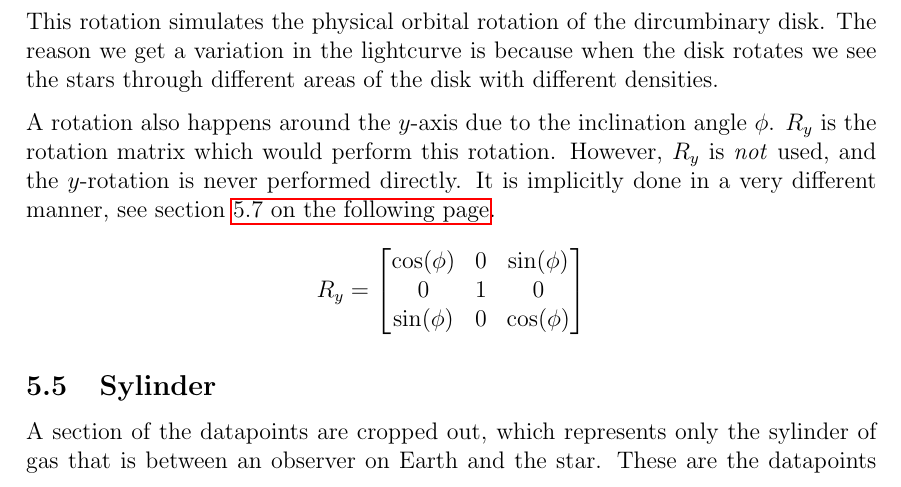
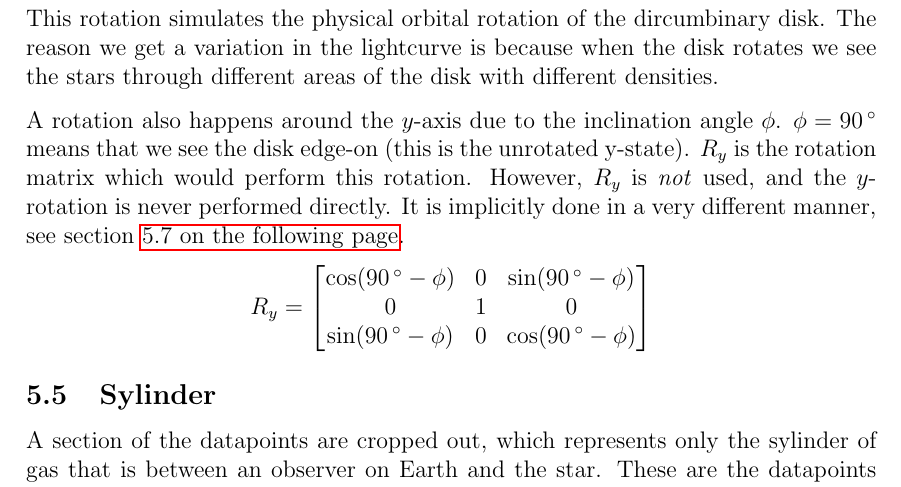
Before and after one commit to PaulMag/cirbindis, a LaTeX document (doc/cirbindis_usermanual.tex): part of page 11 of 17, cut so that both start at the same text. Compiled offline with pdfLaTeX.

Commit message:
Inclination definition specified in manual.

```diff
--- a/doc/cirbindis_usermanual.tex
+++ b/doc/cirbindis_usermanual.tex
@@ -340,12 +340,12 @@ dtheta=45deg, inc=5deg
     disk rotates we see the stars through different areas of the disk with
     different densities.
 
-    A rotation also happens around the $y$-axis due to the inclination angle $\phi$. $R_y$ is the rotation matrix which would perform this rotation. However, $R_y$ is \emph{not} used, and the $y$-rotation is never performed directly. It is implicitly done in a very different manner, see section \vref{sec:bin_densities}.
+    A rotation also happens around the $y$-axis due to the inclination angle $\phi$. $\phi=90\degree$ means that we see the disk edge-on (this is the unrotated y-state). $R_y$ is the rotation matrix which would perform this rotation. However, $R_y$ is \emph{not} used, and the $y$-rotation is never performed directly. It is implicitly done in a very different manner, see section \vref{sec:bin_densities}.
     $$
     R_y = \begin{bmatrix}
-        \cos(\phi) &          0 & \sin(\phi) \\
-                 0 &          1 &          0 \\
-        \sin(\phi) &          0 & \cos(\phi) \\
+        \cos(90\degree - \phi) &          0 & \sin(90\degree-\phi) \\
+                             0 &          1 &                    0 \\
+        \sin(90\degree - \phi) &          0 & \cos(90\degree-\phi) \\
     \end{bmatrix}
     $$
 
```
